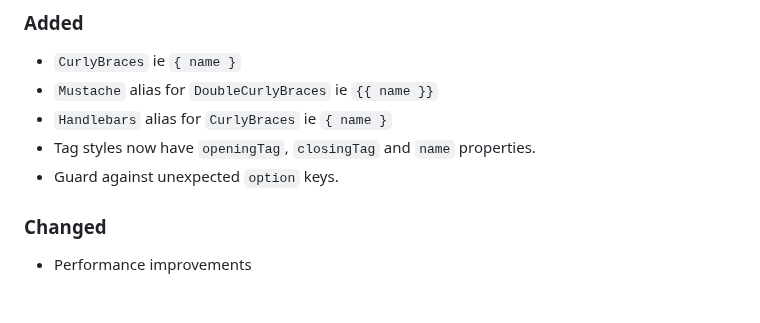
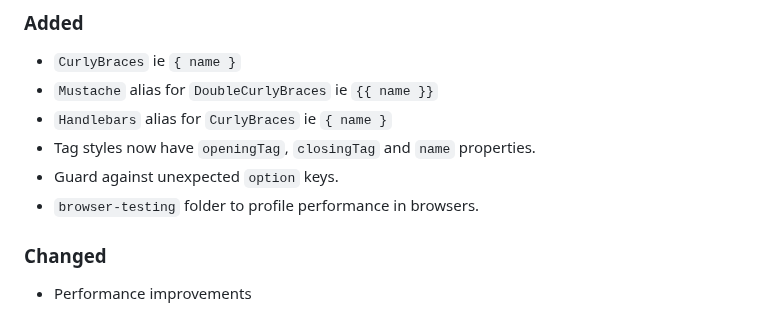
Before and after one commit to CodeJamboree/replace-tags, a Markdown page: CHANGELOG.md, the part around the change. Rendered like a GitHub page.

Commit message:
:loud_sound: browser testing in changelog

```diff
--- a/CHANGELOG.md
+++ b/CHANGELOG.md
@@ -9,6 +9,7 @@
 - `Handlebars` alias for `CurlyBraces` ie `{ name }`
 - Tag styles now have `openingTag`, `closingTag` and `name` properties.
 - Guard against unexpected `option` keys.
+- `browser-testing` folder to profile performance in browsers.
 
 ### Changed
 
```
